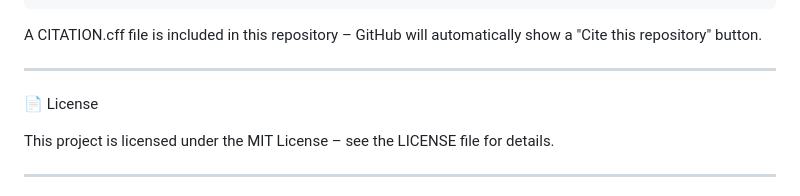
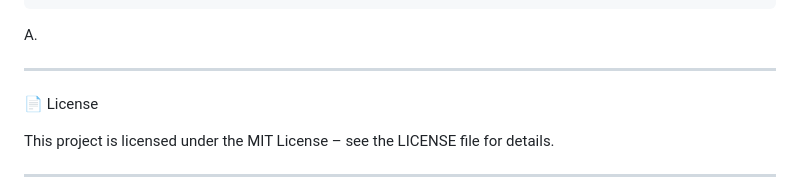
Before and after one commit to ComradeHB/causal-holographic-universe, a Markdown page: README.md, the part around the change. Rendered like a GitHub page.

````diff
--- a/README.md
+++ b/README.md
@@ -432,7 +432,7 @@ If you use this code or ideas from the paper in your own research, please cite:
 }
 ```
 
-A CITATION.cff file is included in this repository – GitHub will automatically show a "Cite this repository" button.
+A.
 
 ---
 
````
